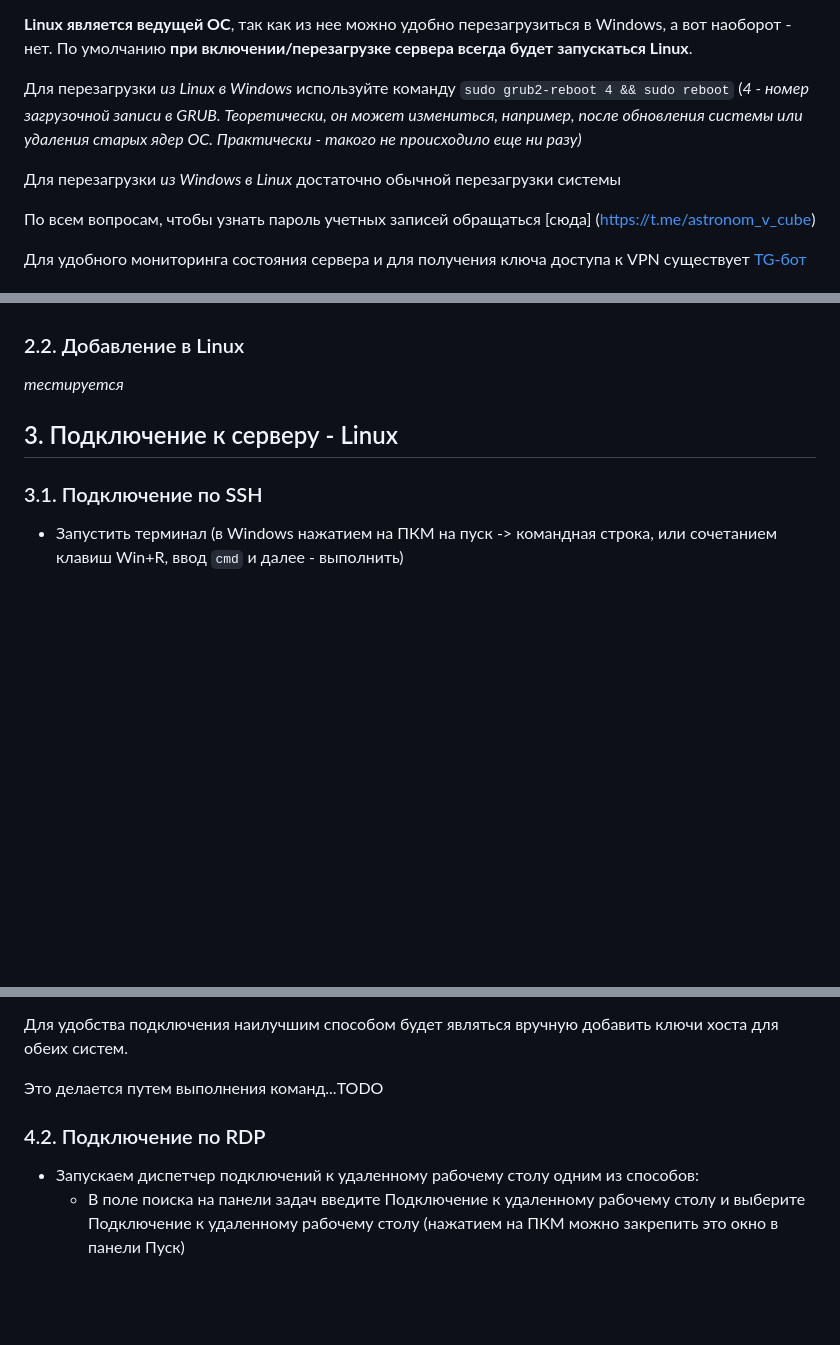
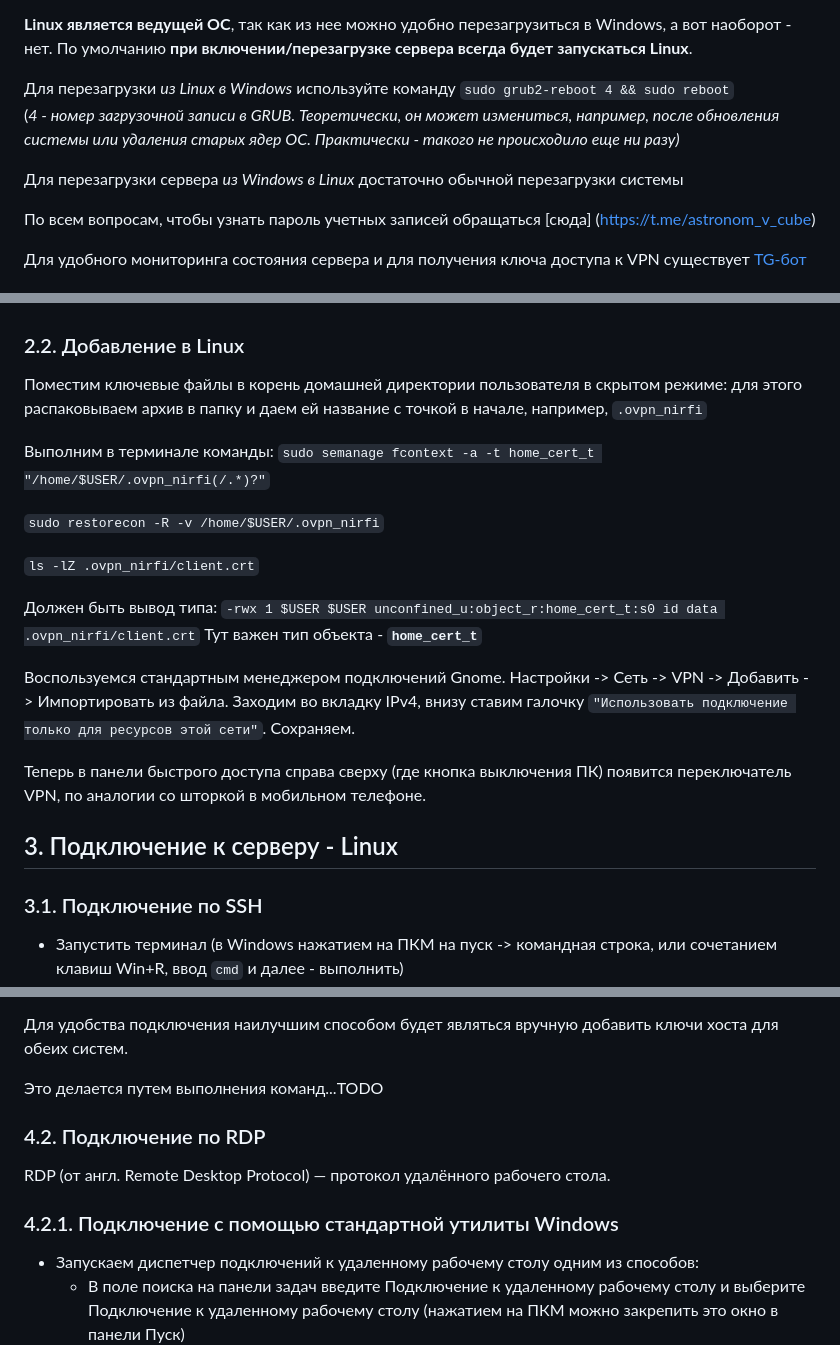
Before and after one commit to astronom-v-cube/NIRFI_remote_control, a Markdown page: README.md, 3 parts joined by grey strips. Rendered like a GitHub page; blank space fills up the shorter version.

Commit message:
ovpn in linux

````diff
--- a/README.md
+++ b/README.md
@@ -23,10 +23,10 @@
 
 **Linux является ведущей ОС**, так как из нее можно удобно перезагрузиться в Windows, а вот наоборот - нет. По умолчанию **при включении/перезагрузке сервера всегда будет запускаться Linux**.
 
-Для перезагрузки *из Linux в Windows* используйте команду ```sudo grub2-reboot 4 && sudo reboot```
+Для перезагрузки *из Linux в Windows* используйте команду ```sudo grub2-reboot 4 && sudo reboot```\
 <font size="2">(*4 - номер загрузочной записи в GRUB. Теоретически, он может измениться, например, после обновления системы или удаления старых ядер ОС. Практически - такого не происходило еще ни разу)*</font>
 
-Для перезагрузки *из Windows в Linux* достаточно обычной перезагрузки системы
+Для перезагрузки сервера *из Windows в Linux* достаточно обычной перезагрузки системы
 
 По всем вопросам, чтобы узнать пароль учетных записей обращаться [сюда] (https://t.me/astronom_v_cube)
 
@@ -88,7 +88,22 @@ OpenVPN установлен в большинстве систем Linux по
 
 ### 2.2. Добавление в Linux
 
-*тестируется*
+Поместим ключевые файлы в корень домашней директории пользователя в скрытом режиме: для этого распаковываем архив в папку и даем ей название с точкой в начале, например, `.ovpn_nirfi`
+
+Выполним в терминале команды:
+`sudo semanage fcontext -a -t home_cert_t "/home/$USER/.ovpn_nirfi(/.*)?"`
+
+`sudo restorecon -R -v /home/$USER/.ovpn_nirfi`
+
+`ls -lZ .ovpn_nirfi/client.crt`
+
+Должен быть вывод типа:
+`-rwx 1 $USER $USER unconfined_u:object_r:home_cert_t:s0 id data .ovpn_nirfi/client.crt`
+Тут важен тип объекта - **`home_cert_t`**
+
+Воспользуемся стандартным менеджером подключений Gnome. Настройки -> Сеть -> VPN -> Добавить -> Импортировать из файла. Заходим во вкладку IPv4, внизу ставим галочку `"Использовать подключение только для ресурсов этой сети"`. Сохраняем.
+
+Теперь в панели быстрого доступа справа сверху (где кнопка выключения ПК) появится переключатель VPN, по аналогии со шторкой в мобильном телефоне.
 
 ## 3. Подключение к серверу - Linux
 
@@ -121,6 +136,10 @@ OpenVPN установлен в большинстве систем Linux по
 
 ### 4.2. Подключение по RDP
 
+RDP (от англ. Remote Desktop Protocol) — протокол удалённого рабочего стола.
+
+### 4.2.1. Подключение с помощью стандартной утилиты Windows
+
 - Запускаем диспетчер подключений к удаленному рабочему столу одним из способов:
     - В поле поиска на панели задач введите Подключение к удаленному рабочему столу и выберите Подключение к удаленному рабочему столу (нажатием на ПКМ можно закрепить это окно в панели Пуск)
     - Нажмите сочетание клавиш Win+R, введите ```mstsc.exe``` и далее - выполнить
````
Also changed, not shown: other parts of README.md (+1 -1 lines).
